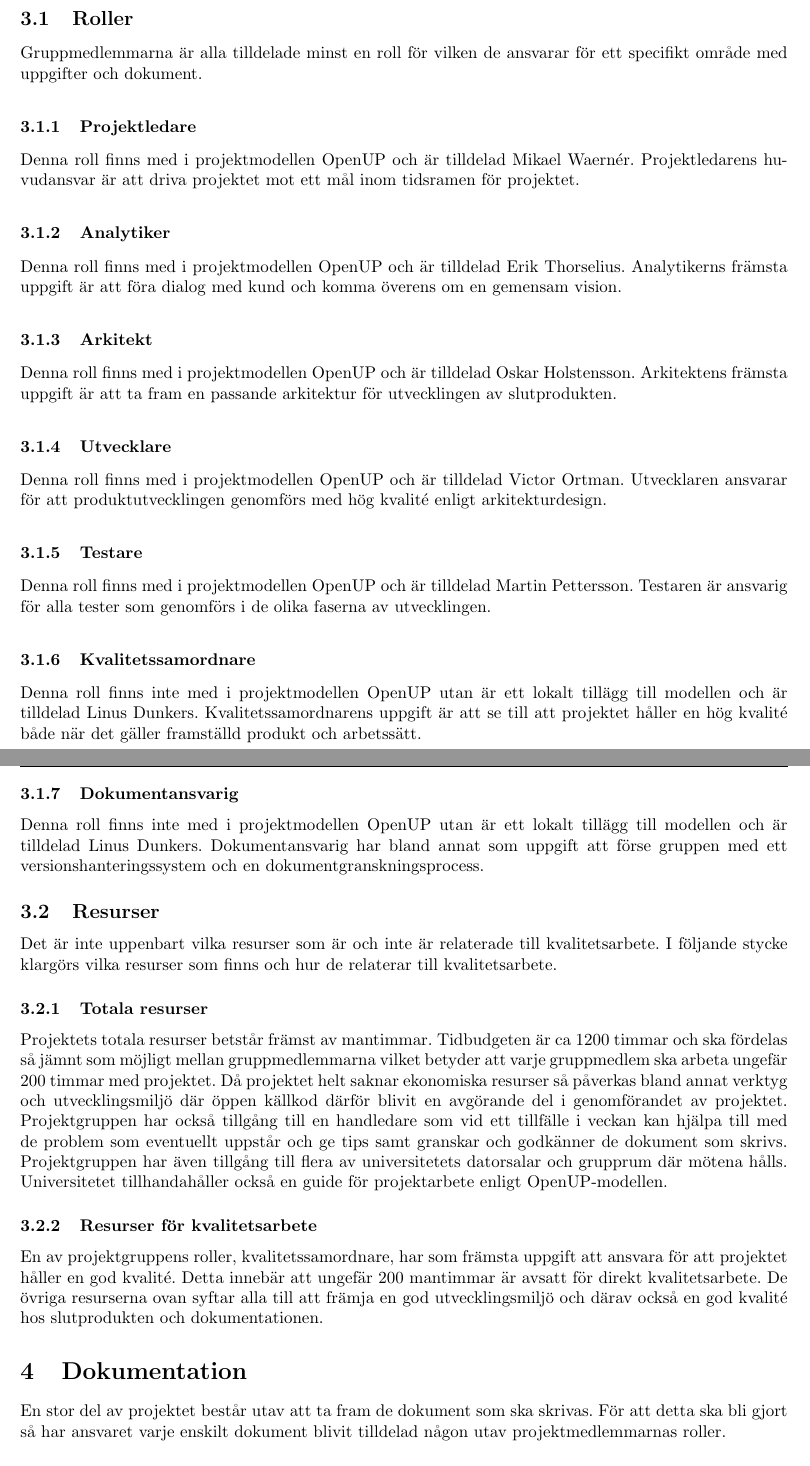
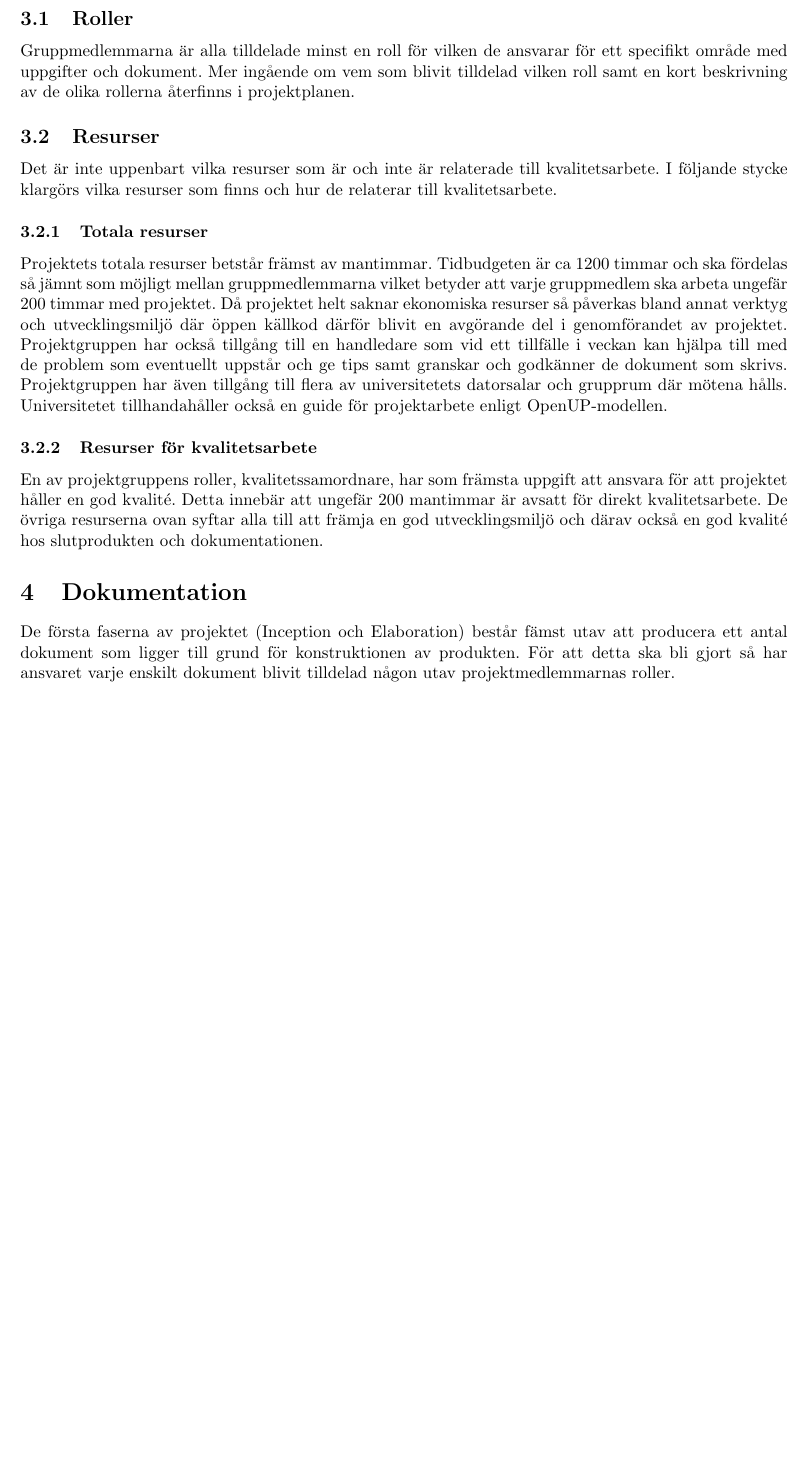
Before and after one commit to pum1/pum1, a LaTeX document (Dokument/Quality plan.tex): two parts of pages 4 and 5 of 10 before the commit and part of page 4 of 10 after it, the two joined at a grey line, cut so that both start at the same text, the shorter picture padded with empty space. Compiled offline with pdfLaTeX.

Commit message:
sqap klar

```diff
--- a/Dokument/Quality plan.tex
+++ b/Dokument/Quality plan.tex
@@ -47,38 +48,19 @@ I texten refereras till ett flertal andra projektdokument vars innehåll och ans
 Här beskrivs projektets organisation och projektmedlemmarnas roller. Vilka dokument som varje roll ansvarar för finns under Dokumentation - Dokument och ansvarig.
 
 \subsection{Roller}
-Gruppmedlemmarna är alla tilldelade minst en roll för vilken de ansvarar för ett specifikt område med uppgifter och dokument.
-
-\subsubsection{Projektledare}
-Denna roll finns med i projektmodellen OpenUP och är tilldelad Mikael Waernér. Projektledarens huvudansvar är att driva projektet mot ett mål inom tidsramen för projektet.
-
-\subsubsection{Analytiker}
-Denna roll finns med i projektmodellen OpenUP och är tilldelad Erik Thorselius. Analytikerns främsta uppgift är att föra dialog med kund och komma överens om en gemensam vision.
-
-\subsubsection{Arkitekt}
-Denna roll finns med i projektmodellen OpenUP och är tilldelad Oskar Holstensson. Arkitektens främsta uppgift är att ta fram en passande arkitektur för utvecklingen av slutprodukten.
-
-\subsubsection{Utvecklare}
-Denna roll finns med i projektmodellen OpenUP och är tilldelad Victor Ortman. Utvecklaren ansvarar för att produktutvecklingen genomförs med hög kvalité enligt arkitekturdesign.
-
-\subsubsection{Testare}
-Denna roll finns med i projektmodellen OpenUP och är tilldelad Martin Pettersson. Testaren är ansvarig för alla tester som genomförs i de olika faserna av utvecklingen.
-
-\subsubsection{Kvalitetssamordnare}
-Denna roll finns inte med i projektmodellen OpenUP utan är ett lokalt tillägg till modellen och är tilldelad Linus Dunkers. Kvalitetssamordnarens uppgift är att se till att projektet håller en hög kvalité både när det gäller framställd produkt och arbetssätt.
-
-\subsubsection{Dokumentansvarig}
-Denna roll finns inte med i projektmodellen OpenUP utan är ett lokalt tillägg till modellen och är tilldelad Linus Dunkers. Dokumentansvarig har bland annat som uppgift att förse gruppen med ett versionshanteringssystem och en dokumentgranskningsprocess.
+Gruppmedlemmarna är alla tilldelade minst en roll för vilken de ansvarar för ett specifikt område med uppgifter och dokument. Mer ingående om vem som blivit tilldelad vilken roll samt en kort beskrivning av de olika rollerna återfinns i projektplanen.
 
 \subsection{Resurser}
 Det är inte uppenbart vilka resurser som är och inte är relaterade till kvalitetsarbete. I följande stycke klargörs vilka resurser som finns och hur de relaterar till kvalitetsarbete.
+
 \subsubsection{Totala resurser}
 Projektets totala resurser betstår främst av mantimmar. Tidbudgeten är ca 1200 timmar och ska fördelas så jämnt som möjligt mellan gruppmedlemmarna vilket betyder att varje gruppmedlem ska arbeta ungefär 200 timmar med projektet. Då projektet helt saknar ekonomiska resurser så påverkas bland annat verktyg och utvecklingsmiljö där öppen källkod därför blivit en avgörande del i genomförandet av projektet. Projektgruppen har också tillgång till en handledare som vid ett tillfälle i veckan kan hjälpa till med de problem som eventuellt uppstår och ge tips samt granskar och godkänner de dokument som skrivs. Projektgruppen har även tillgång till flera av universitetets datorsalar och grupprum där mötena hålls. Universitetet tillhandahåller också en guide för projektarbete enligt OpenUP-modellen.
+
 \subsubsection{Resurser för kvalitetsarbete}
 En av projektgruppens roller, kvalitetssamordnare,  har som främsta uppgift att ansvara för att projektet håller en god kvalité. Detta innebär att ungefär 200 mantimmar är avsatt för direkt kvalitetsarbete. De övriga resurserna ovan syftar alla till att främja en god utvecklingsmiljö och därav också en god kvalité hos slutprodukten och dokumentationen.
 
 \section{Dokumentation}
-En stor del av projektet består utav att ta fram de dokument som ska skrivas. För att detta ska bli gjort så har ansvaret varje enskilt dokument blivit tilldelad någon utav projektmedlemmarnas roller.
+De första faserna av projektet (Inception och Elaboration) består fämst utav att producera ett antal dokument som ligger till grund för konstruktionen av produkten. För att detta ska bli gjort så har ansvaret varje enskilt dokument blivit tilldelad någon utav projektmedlemmarnas roller.
 \subsection{Dokument och ansvarig}
 I detta stycke beskrivs samtliga dokument kort samt vilken roll som ansvarar för att dokumentet blir gjort.
 
```
Also changed, not shown: Dokument/Quality plan.tex (36 more changed lines).
